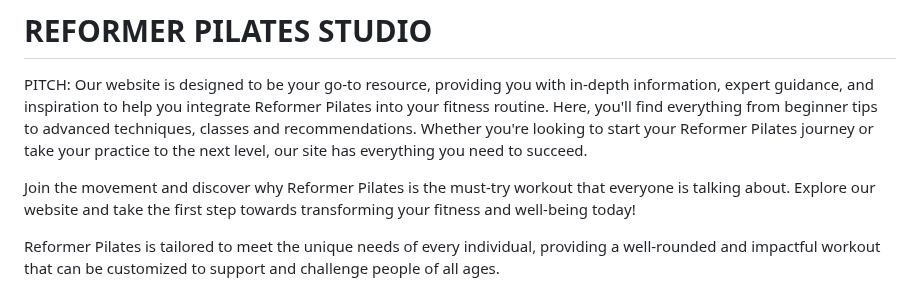
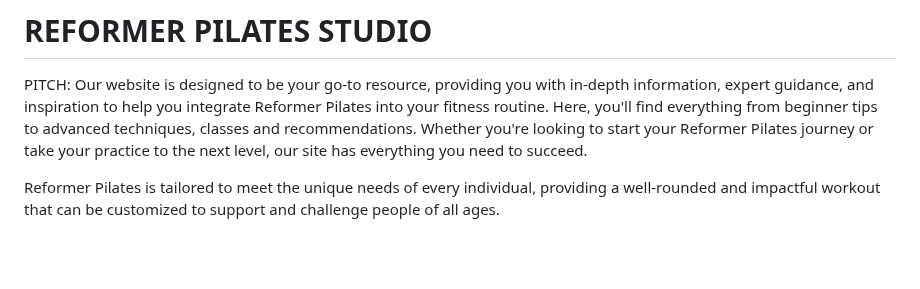
Before and after one commit to IsaHu-dev/ReformerPilatesStudio, a Markdown page: README.md, the part around one of its changes. GitHub-like rendering; blank space fills up the shorter version.

```diff
--- a/README.md
+++ b/README.md
@@ -3,6 +3,4 @@
 PITCH:
 Our website is designed to be your go-to resource, providing you with in-depth information, expert guidance, and inspiration to help you integrate Reformer Pilates into your fitness routine. Here, you'll find everything from beginner tips to advanced techniques, classes and recommendations. Whether you're looking to start your Reformer Pilates journey or take your practice to the next level, our site has everything you need to succeed.
 
-Join the movement and discover why Reformer Pilates is the must-try workout that everyone is talking about. Explore our website and take the first step towards transforming your fitness and well-being today!
-
 Reformer Pilates is tailored to meet the unique needs of every individual, providing a well-rounded and impactful workout that can be customized to support and challenge people of all ages.
```
Also changed, not shown: other parts of README.md (+0 -3 lines).
